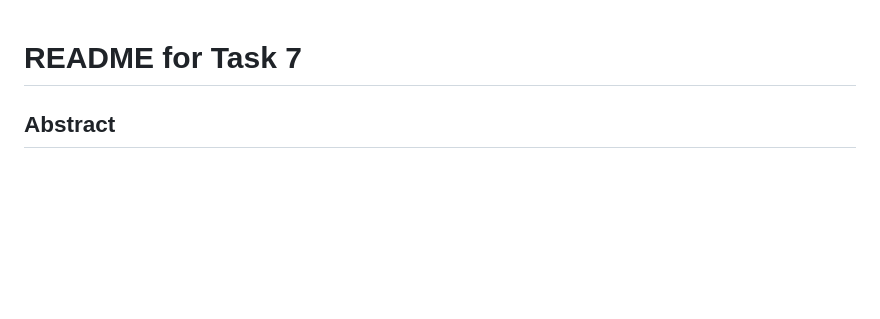
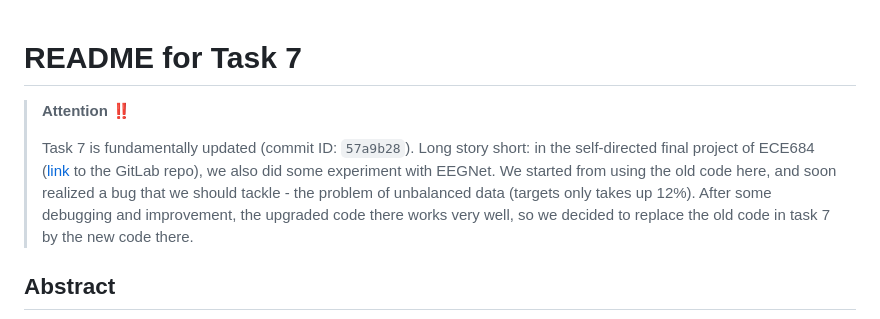
Before and after one commit to zs144/P300-BCI, a Markdown page: Task7/README.md, the part around the change. Rendered like a GitHub page; blank space fills up the shorter version.

Commit message:
Add some notes to README

```diff
--- a/Task7/README.md
+++ b/Task7/README.md
@@ -1,4 +1,8 @@
 # README for Task 7
+
+> **Attention** ‼️
+>
+> Task 7 is fundamentally updated (commit ID: `57a9b28`). Long story short: in the self-directed final project of ECE684 ([link](https://gitlab.com/m11298/duke_ece684) to the GitLab repo), we also did some experiment with EEGNet. We started from using the old code here, and soon realized a bug that we should tackle - the problem of unbalanced data (targets only takes up 12%). After some debugging and improvement, the upgraded code there works very well, so we decided to replace the old code in task 7 by the new code there.
 
 ## Abstract
 
```
